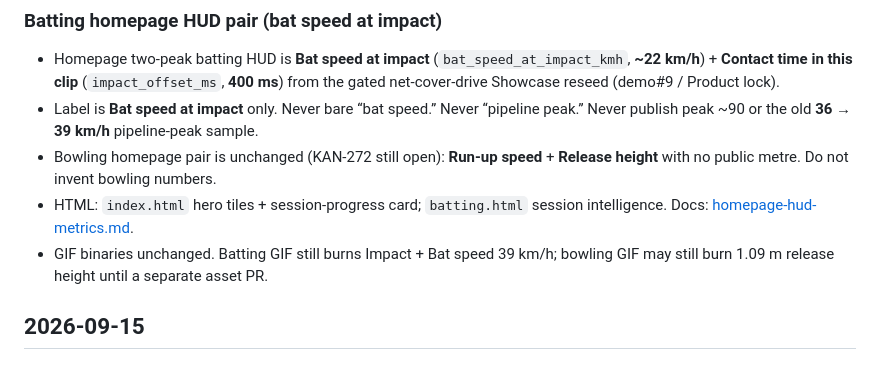
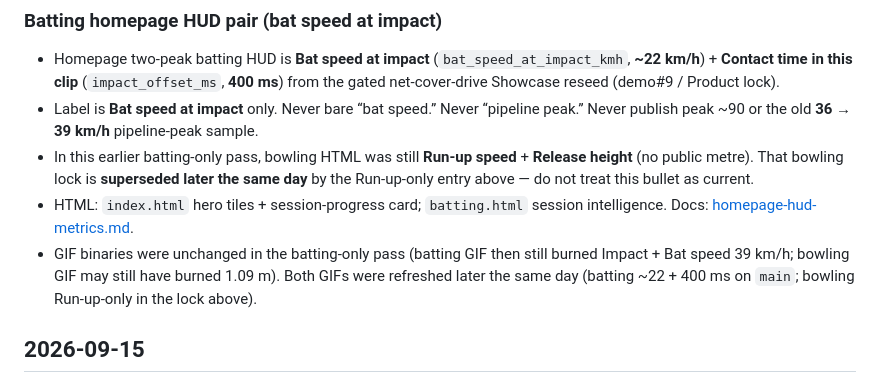
Before and after one commit to ptirupat/gabriella-systems, a Markdown page: docs/CHANGELOG.md, the part around the change. Drawn GitHub-style.

Commit message:
Clarify same-day CHANGELOG batting entry as superseded.
Scope the earlier 2026-09-16 batting-only bowling bullets so they no
longer read as current next to the Run-up-only lock.

Co-authored-by: Praveen Tirupattur <ptirupat@users.noreply.github.com>

```diff
--- a/docs/CHANGELOG.md
+++ b/docs/CHANGELOG.md
@@ -20,9 +20,9 @@ Related: [website-updates.md](./website-updates.md) (claims policy), [homepage-h
 
 - Homepage two-peak batting HUD is **Bat speed at impact** (`bat_speed_at_impact_kmh`, **~22 km/h**) + **Contact time in this clip** (`impact_offset_ms`, **400 ms**) from the gated net-cover-drive Showcase reseed (demo#9 / Product lock).
 - Label is **Bat speed at impact** only. Never bare “bat speed.” Never “pipeline peak.” Never publish peak ~90 or the old **36 → 39 km/h** pipeline-peak sample.
-- Bowling homepage pair is unchanged (KAN-272 still open): **Run-up speed** + **Release height** with no public metre. Do not invent bowling numbers.
+- In this earlier batting-only pass, bowling HTML was still **Run-up speed** + **Release height** (no public metre). That bowling lock is **superseded later the same day** by the Run-up-only entry above — do not treat this bullet as current.
 - HTML: `index.html` hero tiles + session-progress card; `batting.html` session intelligence. Docs: [homepage-hud-metrics.md](./homepage-hud-metrics.md).
-- GIF binaries unchanged. Batting GIF still burns Impact + Bat speed 39 km/h; bowling GIF may still burn 1.09 m release height until a separate asset PR.
+- GIF binaries were unchanged in the batting-only pass (batting GIF then still burned Impact + Bat speed 39 km/h; bowling GIF may still have burned 1.09 m). Both GIFs were refreshed later the same day (batting ~22 + 400 ms on `main`; bowling Run-up-only in the lock above).
 
 ## 2026-09-15
 
```
